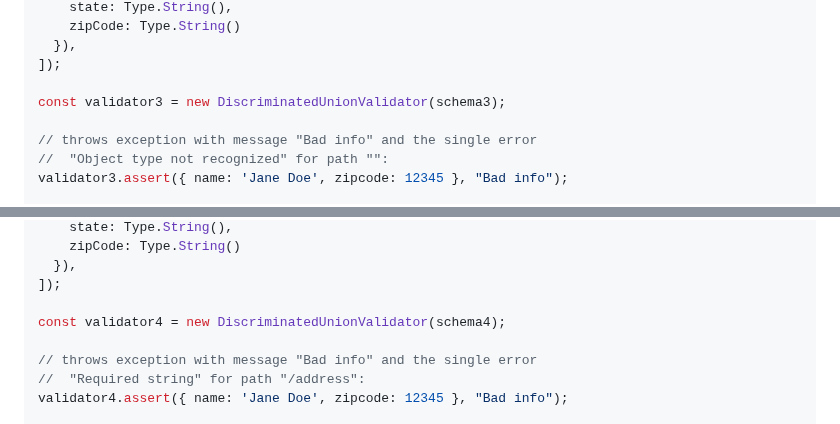
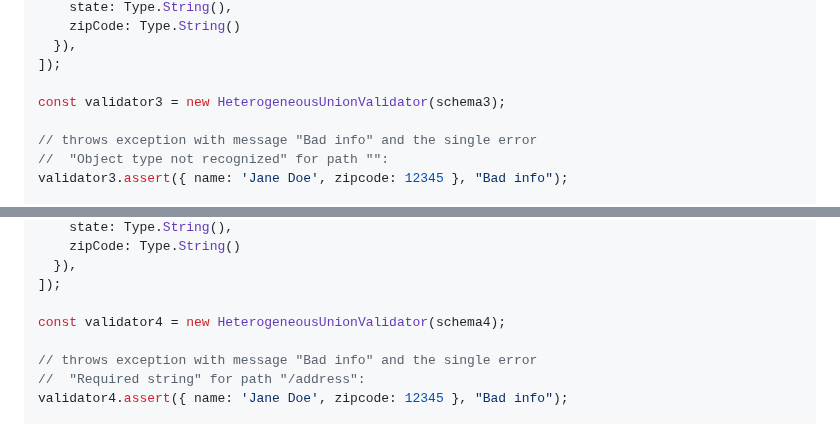
Before and after one commit to jtlapp/typebox-validators, a Markdown page: README.md, 2 parts joined by grey strips. Rendered like a GitHub page.

Commit message:
docs: fix heterogeneous union examples

```diff
--- a/README.md
+++ b/README.md
@@ -178,7 +178,7 @@ const schema3 = Type.Union([
   }),
 ]);
 
-const validator3 = new DiscriminatedUnionValidator(schema3);
+const validator3 = new HeterogeneousUnionValidator(schema3);
 
 // throws exception with message "Bad info" and the single error
 //  "Object type not recognized" for path "":
@@ -206,7 +206,7 @@ const schema4 = Type.Union([
   }),
 ]);
 
-const validator4 = new DiscriminatedUnionValidator(schema4);
+const validator4 = new HeterogeneousUnionValidator(schema4);
 
 // throws exception with message "Bad info" and the single error
 //  "Required string" for path "/address":
```
